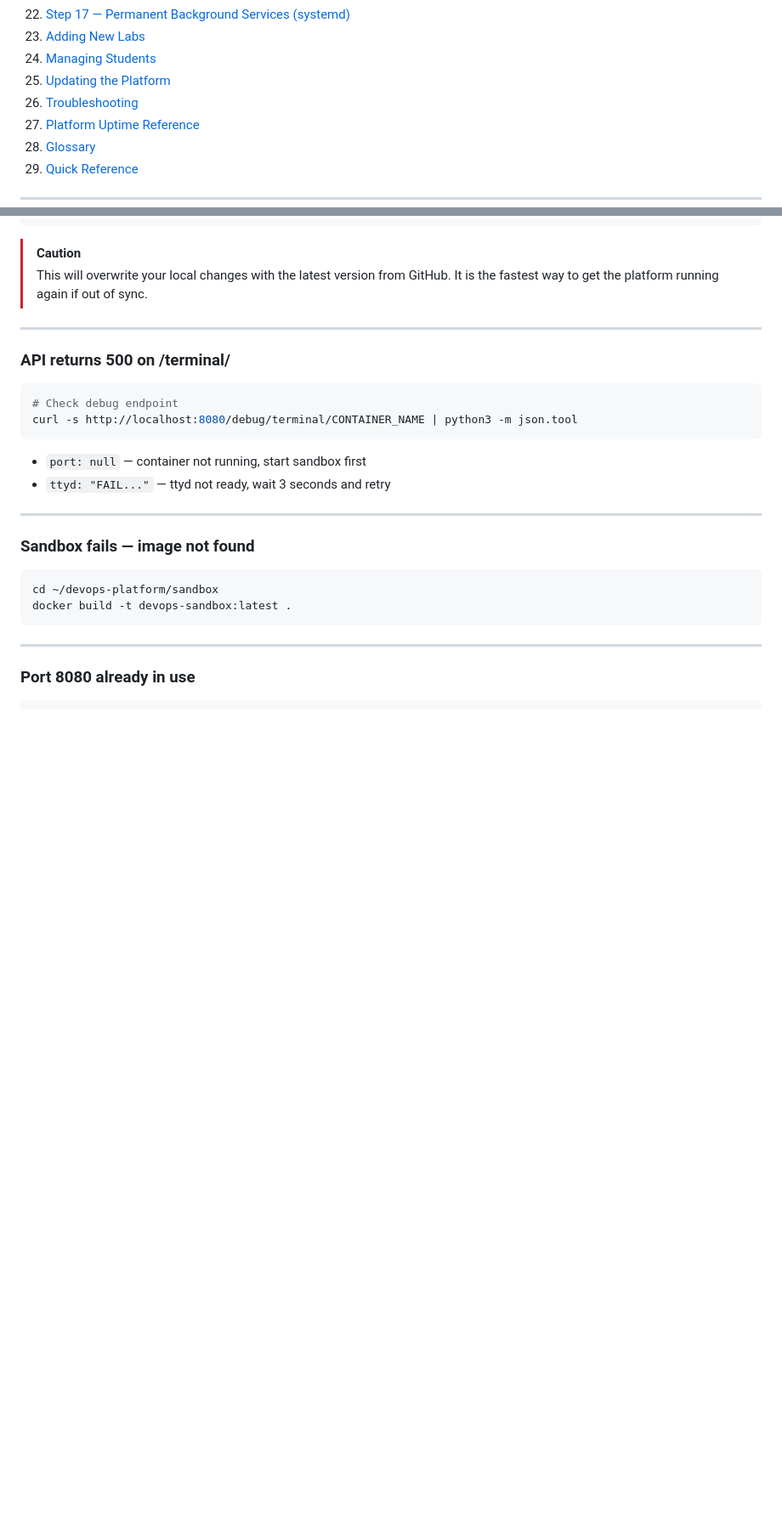
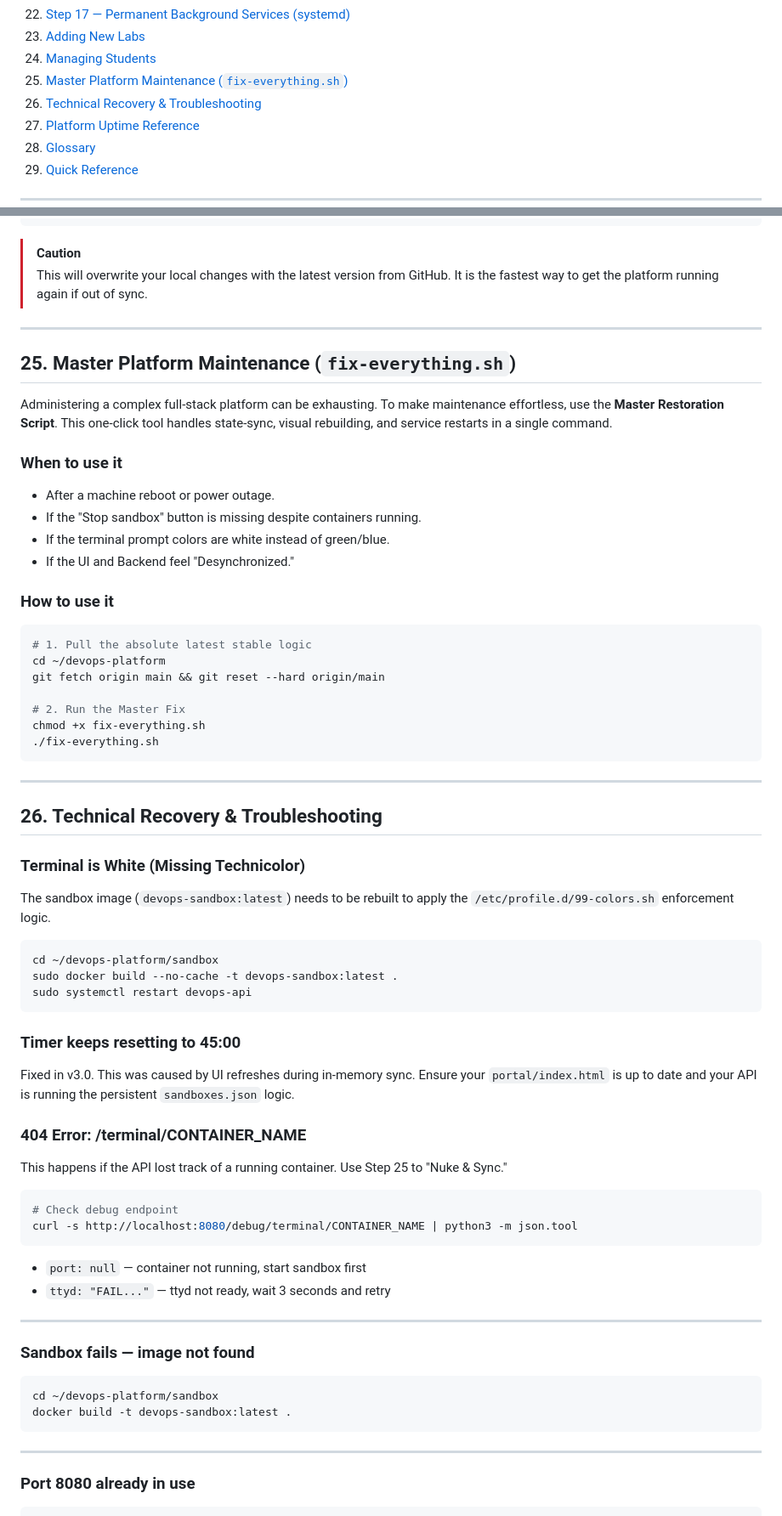
Before and after one commit to florayuyuun123/devops-platform, a Markdown page: deploy-platform.md, 2 parts joined by grey strips. Shown at 85% size. GitHub-like rendering; blank space fills up the shorter version.

````diff
--- a/deploy-platform.md
+++ b/deploy-platform.md
@@ -32,8 +32,8 @@
 22. [Step 17 — Permanent Background Services (systemd)](#22-step-17--permanent-background-services-systemd)
 23. [Adding New Labs](#23-adding-new-labs)
 24. [Managing Students](#24-managing-students)
-25. [Updating the Platform](#25-updating-the-platform)
-26. [Troubleshooting](#26-troubleshooting)
+25. [Master Platform Maintenance (`fix-everything.sh`)](#25-master-platform-maintenance-fix-everything-sh)
+26. [Technical Recovery & Troubleshooting](#26-technical-recovery--troubleshooting)
 27. [Platform Uptime Reference](#27-platform-uptime-reference)
 28. [Glossary](#28-glossary)
 29. [Quick Reference](#29-quick-reference)
@@ -997,7 +997,44 @@ git reset --hard origin/main
 
 ---
 
-### API returns 500 on /terminal/
+## 25. Master Platform Maintenance (`fix-everything.sh`)
+
+Administering a complex full-stack platform can be exhausting. To make maintenance effortless, use the **Master Restoration Script**. This one-click tool handles state-sync, visual rebuilding, and service restarts in a single command.
+
+### When to use it
+- After a machine reboot or power outage.
+- If the "Stop sandbox" button is missing despite containers running.
+- If the terminal prompt colors are white instead of green/blue.
+- If the UI and Backend feel "Desynchronized."
+
+### How to use it
+```bash
+# 1. Pull the absolute latest stable logic
+cd ~/devops-platform
+git fetch origin main && git reset --hard origin/main
+
+# 2. Run the Master Fix
+chmod +x fix-everything.sh
+./fix-everything.sh
+```
+
+---
+
+## 26. Technical Recovery & Troubleshooting
+
+### Terminal is White (Missing Technicolor)
+The sandbox image (`devops-sandbox:latest`) needs to be rebuilt to apply the `/etc/profile.d/99-colors.sh` enforcement logic.
+```bash
+cd ~/devops-platform/sandbox
+sudo docker build --no-cache -t devops-sandbox:latest .
+sudo systemctl restart devops-api
+```
+
+### Timer keeps resetting to 45:00
+Fixed in v3.0. This was caused by UI refreshes during in-memory sync. Ensure your `portal/index.html` is up to date and your API is running the persistent `sandboxes.json` logic.
+
+### 404 Error: /terminal/CONTAINER_NAME
+This happens if the API lost track of a running container. Use Step 25 to "Nuke & Sync."
 
 ```bash
 # Check debug endpoint
````
Also changed, not shown: other parts of deploy-platform.md (+4 -4 lines).
